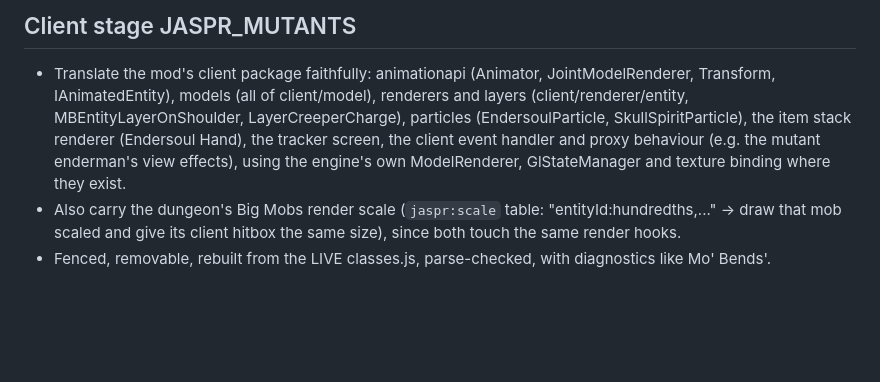
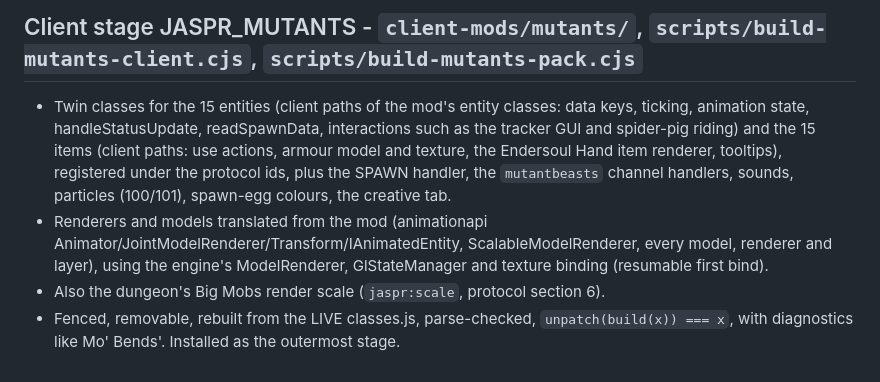
Before and after one commit to bnwo32324-boop/jaspercraft, a Markdown page: MUTANTS_PORT_BRIEF.md, the part around one of its changes. Rendered like a GitHub page; blank space fills up the shorter version.

```diff
--- a/MUTANTS_PORT_BRIEF.md
+++ b/MUTANTS_PORT_BRIEF.md
@@ -59,10 +61,13 @@
 
-## Client stage JASPR_MUTANTS
-- Translate the mod's client package faithfully: animationapi (Animator, JointModelRenderer, Transform, IAnimatedEntity),
-  models (all of client/model), renderers and layers (client/renderer/entity, MBEntityLayerOnShoulder, LayerCreeperCharge),
-  particles (EndersoulParticle, SkullSpiritParticle), the item stack renderer (Endersoul Hand), the tracker screen, the
-  client event handler and proxy behaviour (e.g. the mutant enderman's view effects), using the engine's own ModelRenderer,
-  GlStateManager and texture binding where they exist.
-- Also carry the dungeon's Big Mobs render scale (`jaspr:scale` table: "entityId:hundredths,..." -> draw that mob scaled and
-  give its client hitbox the same size), since both touch the same render hooks.
-- Fenced, removable, rebuilt from the LIVE classes.js, parse-checked, with diagnostics like Mo' Bends'.
+## Client stage JASPR_MUTANTS - `client-mods/mutants/`, `scripts/build-mutants-client.cjs`, `scripts/build-mutants-pack.cjs`
+- Twin classes for the 15 entities (client paths of the mod's entity classes: data keys, ticking, animation state,
+  handleStatusUpdate, readSpawnData, interactions such as the tracker GUI and spider-pig riding) and the 15 items (client
+  paths: use actions, armour model and texture, the Endersoul Hand item renderer, tooltips), registered under the protocol
+  ids, plus the SPAWN handler, the `mutantbeasts` channel handlers, sounds, particles (100/101), spawn-egg colours, the
+  creative tab.
+- Renderers and models translated from the mod (animationapi Animator/JointModelRenderer/Transform/IAnimatedEntity,
+  ScalableModelRenderer, every model, renderer and layer), using the engine's ModelRenderer, GlStateManager and texture
+  binding (resumable first bind).
+- Also the dungeon's Big Mobs render scale (`jaspr:scale`, protocol section 6).
+- Fenced, removable, rebuilt from the LIVE classes.js, parse-checked, `unpatch(build(x)) === x`, with diagnostics like
+  Mo' Bends'. Installed as the outermost stage.
```
Also changed, not shown: other parts of MUTANTS_PORT_BRIEF.md (+41 -39 lines).
